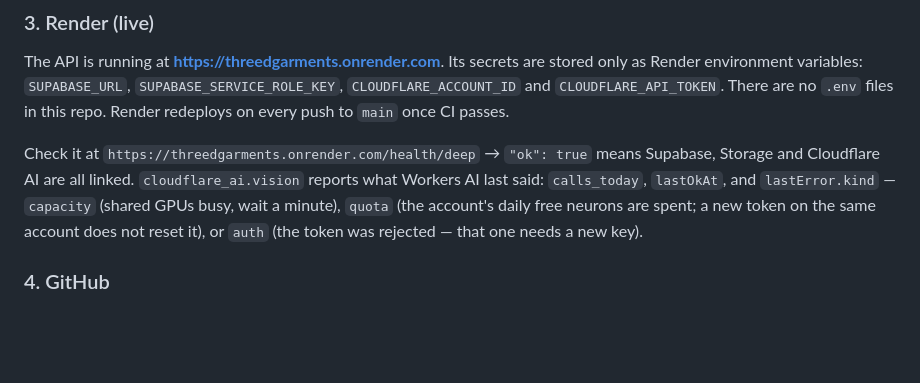
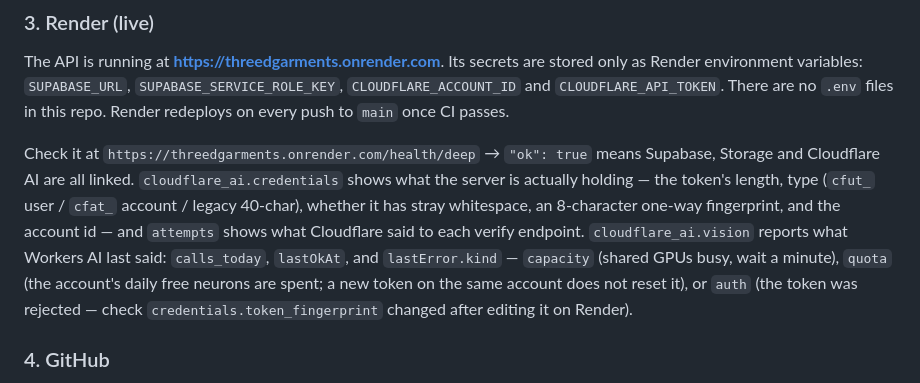
Before and after one commit to Damii-lola/3dGarments, a Markdown page: README.md, the part around the change. GitHub-like rendering; blank space fills up the shorter version.

```diff
--- a/README.md
+++ b/README.md
@@ -103,7 +103,7 @@ Go to Cloudflare dashboard → **AI → Workers AI → Use REST API**. Create a
 ### 3. Render (live)
 The API is running at **https://threedgarments.onrender.com**. Its secrets are stored only as Render environment variables: `SUPABASE_URL`, `SUPABASE_SERVICE_ROLE_KEY`, `CLOUDFLARE_ACCOUNT_ID` and `CLOUDFLARE_API_TOKEN`. There are no `.env` files in this repo. Render redeploys on every push to `main` once CI passes.
 
-Check it at `https://threedgarments.onrender.com/health/deep` → `"ok": true` means Supabase, Storage and Cloudflare AI are all linked. `cloudflare_ai.vision` reports what Workers AI last said: `calls_today`, `lastOkAt`, and `lastError.kind` — `capacity` (shared GPUs busy, wait a minute), `quota` (the account's daily free neurons are spent; a new token on the same account does not reset it), or `auth` (the token was rejected — that one needs a new key).
+Check it at `https://threedgarments.onrender.com/health/deep` → `"ok": true` means Supabase, Storage and Cloudflare AI are all linked. `cloudflare_ai.credentials` shows what the server is actually holding — the token's length, type (`cfut_` user / `cfat_` account / legacy 40-char), whether it has stray whitespace, an 8-character one-way fingerprint, and the account id — and `attempts` shows what Cloudflare said to each verify endpoint. `cloudflare_ai.vision` reports what Workers AI last said: `calls_today`, `lastOkAt`, and `lastError.kind` — `capacity` (shared GPUs busy, wait a minute), `quota` (the account's daily free neurons are spent; a new token on the same account does not reset it), or `auth` (the token was rejected — check `credentials.token_fingerprint` changed after editing it on Render).
 
 ### 4. GitHub
 - **Settings → Pages → Source: GitHub Actions**
```
Also changed, not shown: MEMORY.md (+20 -7 lines).
